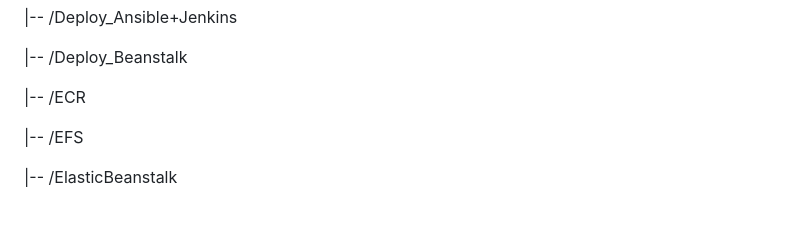
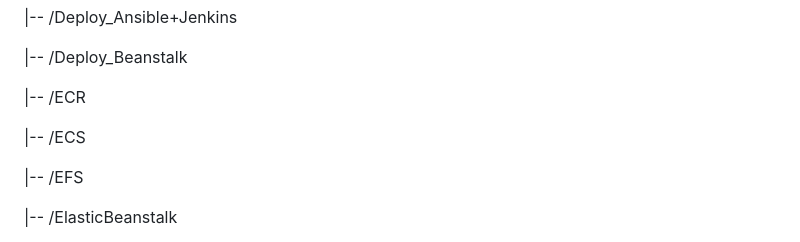
Before and after one commit to MatveyGuralskiy/AWS, a Markdown page: README.md, the part around one of its changes. Drawn GitHub-style; blank space fills up the shorter version.

```diff
--- a/README.md
+++ b/README.md
@@ -33,6 +33,8 @@ Explore the contents to discover insightful documentation, well-commented code,
  |-- /Deploy_Beanstalk
 
  |-- /ECR
+
+ |-- /ECS
 
  |-- /EFS
 
```
Also changed, not shown: other parts of README.md (+3 -0 lines).
